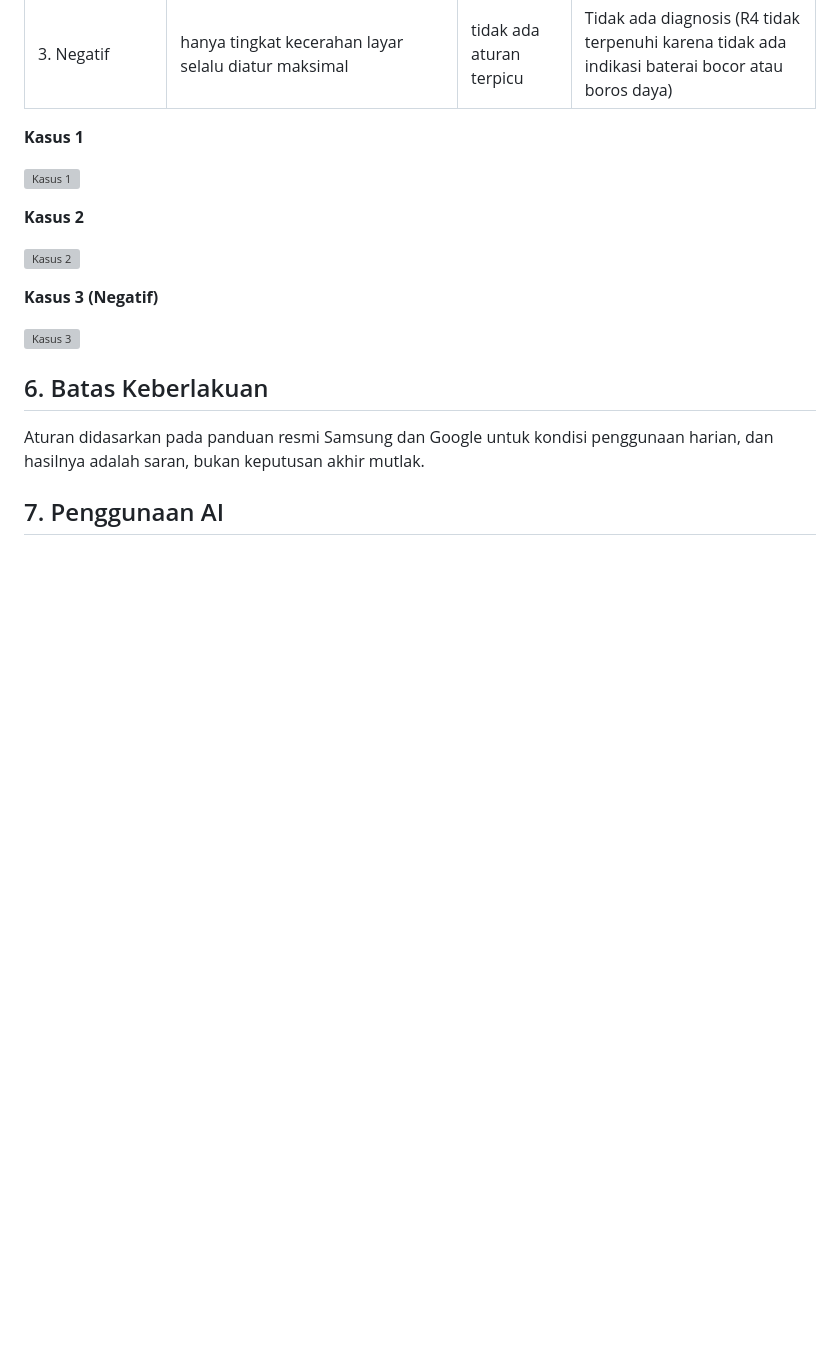
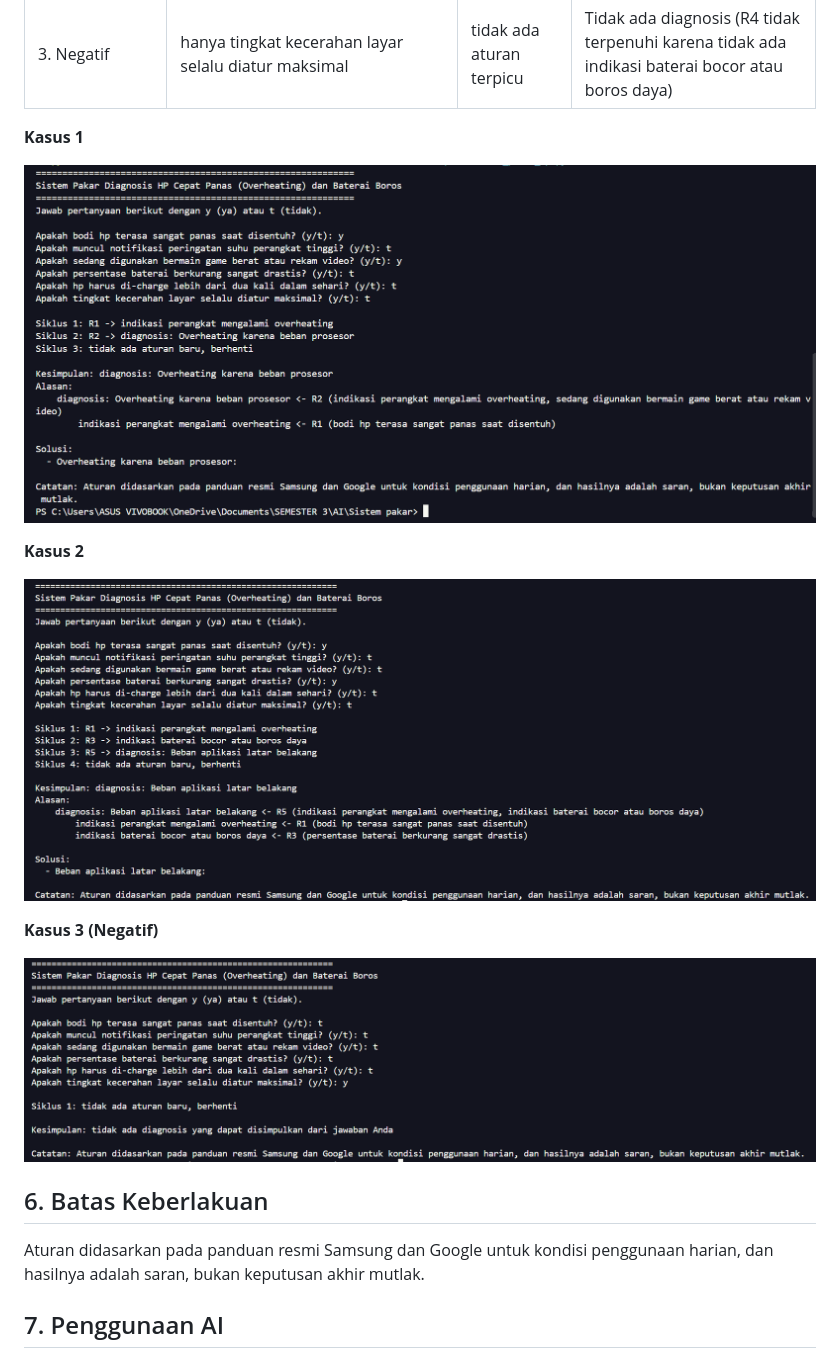
Before and after one commit to ariqnabhan0-turtle-i/ai-tugas5-F1D02510123, a Markdown page: README.md, the part around the change. Rendered like a GitHub page; pictures changed too: screenshot/Kasus1.png (added), screenshot/Kasus2.png (added), screenshot/Kasus3.png (added); blank space fills up the shorter version; grey boxes are pictures that could not be loaded.

Commit message:
perubahanbaru

```diff
--- a/README.md
+++ b/README.md
@@ -59,15 +59,15 @@ Jawab setiap pertanyaan dengan `y` (ya) atau `t` (tidak).
 
 **Kasus 1**
 
-![Kasus 1](screenshot/kasus1.png)
+![Kasus 1](screenshot/Kasus1.png)
 
 **Kasus 2**
 
-![Kasus 2](screenshot/kasus2.png)
+![Kasus 2](screenshot/Kasus2.png)
 
 **Kasus 3 (Negatif)**
 
-![Kasus 3](screenshot/kasus3_negatif.png)
+![Kasus 3](screenshot/Kasus3.png)
 
 ## 6. Batas Keberlakuan
 Aturan didasarkan pada panduan resmi Samsung dan Google untuk kondisi penggunaan harian, dan hasilnya adalah saran, bukan keputusan akhir mutlak.
```
Also changed, not shown: 1 other file.
